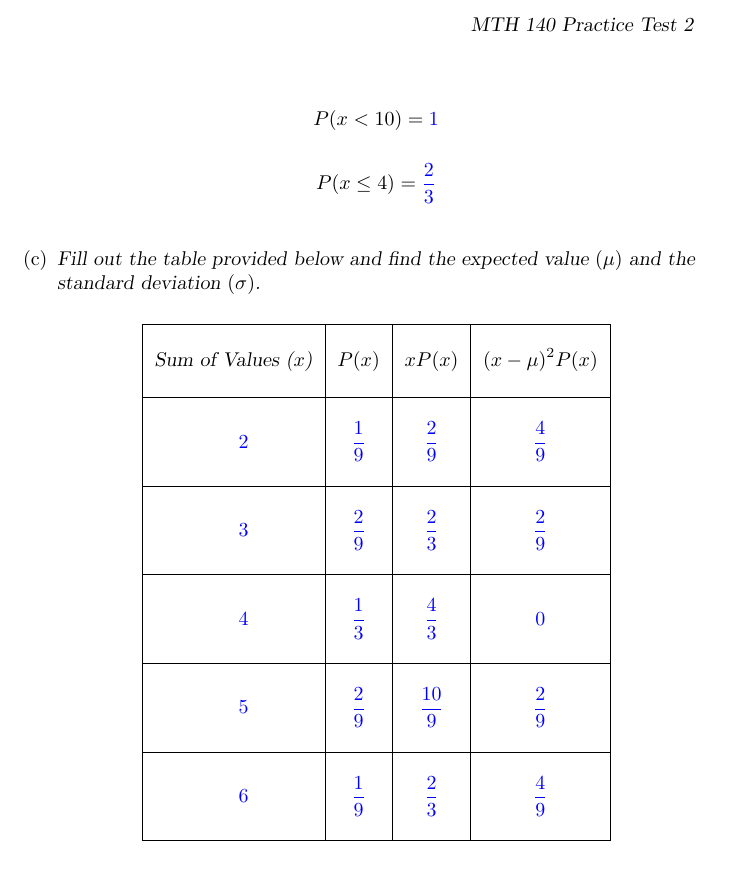
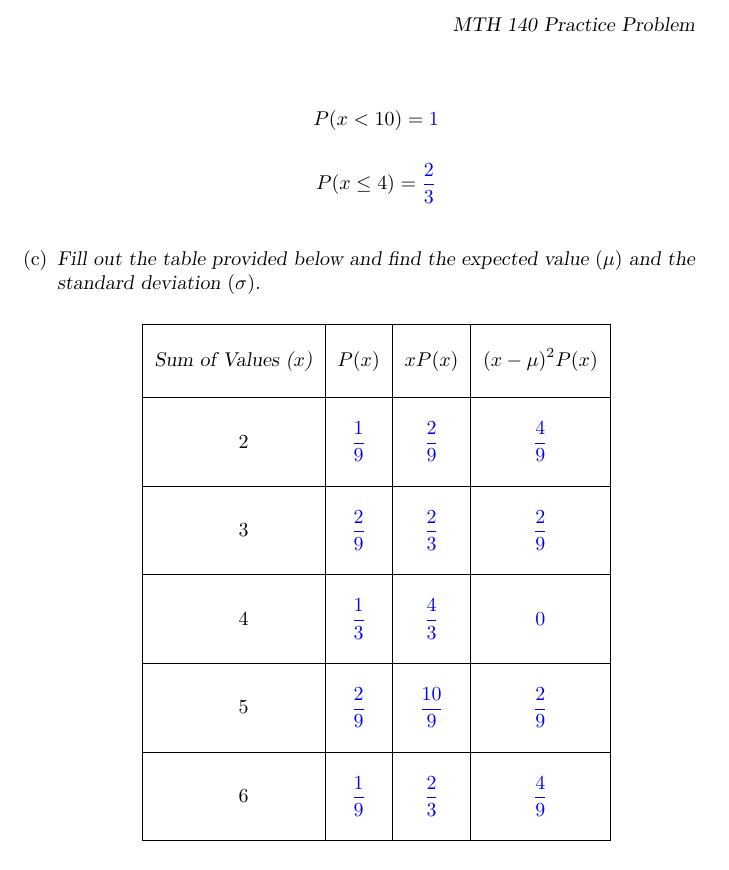
Before and after one commit to annadavismath/precalculus, a LaTeX document (mth140PracticeTest2/mth140PracticeTest2.tex): part of page 2 of 2, cut so that both start at the same text. Compiled offline with pdfLaTeX.

Commit message:
Update mth140PracticeTest2.tex

```diff
--- a/mth140PracticeTest2/mth140PracticeTest2.tex
+++ b/mth140PracticeTest2/mth140PracticeTest2.tex
@@ -1,7 +1,7 @@
 \documentclass{ximera}
 %\input{preamble.tex}
 
-\author{Anna Davis} \title{MTH 140 Practice Test 2}
+\author{Anna Davis} \title{MTH 140 Practice Problem}
 
 \begin{document}
 
@@ -60,23 +60,23 @@ The diagram below shows two spinners.  (The arrow spins and points to one of thr
  && &   \\
   \hline
   && & \\
- \quad$\answer{2}$\quad&$\answer[tolerance=0.01]{\frac{1}{9}}$&$\answer[tolerance=0.01]{\frac{2}{9}}$&$\answer[tolerance=0.01]{\frac{4}{9}}$ \\
+ \quad$2$\quad&$\answer[tolerance=0.01]{\frac{1}{9}}$&$\answer[tolerance=0.01]{\frac{2}{9}}$&$\answer[tolerance=0.01]{\frac{4}{9}}$ \\
   &&& \\
  \hline
   &&& \\
- \quad $\answer{3}$&$\answer[tolerance=0.01]{\frac{2}{9}}$&$\answer[tolerance=0.01]{\frac{2}{3}}$ & $\answer[tolerance=0.01]{\frac{2}{9}}$ \\
+ \quad $3$&$\answer[tolerance=0.01]{\frac{2}{9}}$&$\answer[tolerance=0.01]{\frac{2}{3}}$ & $\answer[tolerance=0.01]{\frac{2}{9}}$ \\
   &&& \\
  \hline
   &&& \\
-  \quad $\answer{4}$&$\answer[tolerance=0.01]{\frac{1}{3}}$& $\answer[tolerance=0.01]{\frac{4}{3}}$ &$\answer[tolerance=0.01]{0}$ \\
+  \quad $4$&$\answer[tolerance=0.01]{\frac{1}{3}}$& $\answer[tolerance=0.01]{\frac{4}{3}}$ &$\answer[tolerance=0.01]{0}$ \\
   &&& \\
  \hline
   & &&\\
- \quad $\answer{5}$& $\answer[tolerance=0.01]{\frac{2}{9}}$&$\answer[tolerance=0.01]{\frac{10}{9}}$  & $\answer[tolerance=0.01]{\frac{2}{9}}$\\
+ \quad $5$& $\answer[tolerance=0.01]{\frac{2}{9}}$&$\answer[tolerance=0.01]{\frac{10}{9}}$  & $\answer[tolerance=0.01]{\frac{2}{9}}$\\
   &&&\\
  \hline
   & &&\\
- \quad $\answer{6}$&$\answer[tolerance=0.01]{\frac{1}{9}}$ & $\answer[tolerance=0.01]{\frac{2}{3}}$ & $\answer[tolerance=0.01]{\frac{4}{9}}$\\
+ \quad $6$&$\answer[tolerance=0.01]{\frac{1}{9}}$ & $\answer[tolerance=0.01]{\frac{2}{3}}$ & $\answer[tolerance=0.01]{\frac{4}{9}}$\\
   &&&\\
  \hline
 \end{tabular}
```
